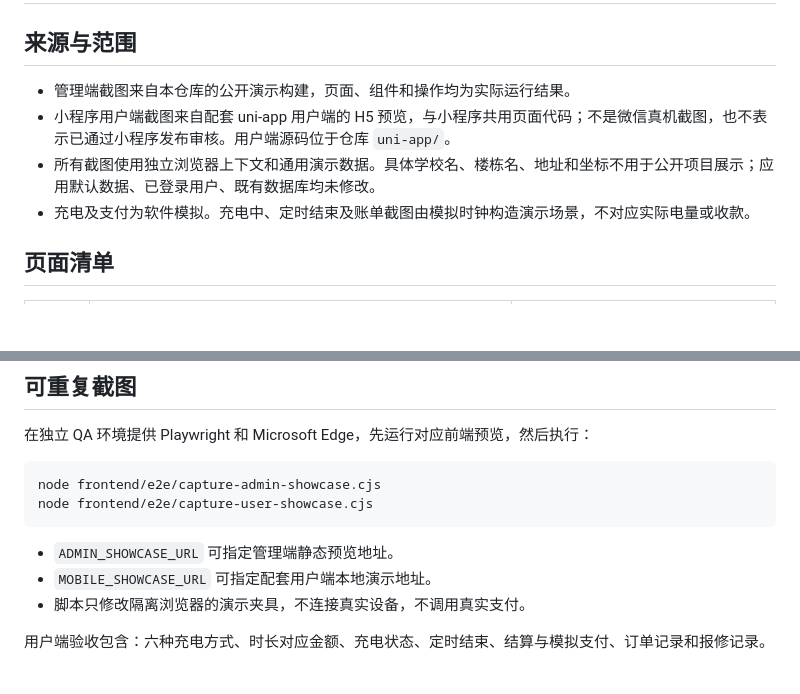
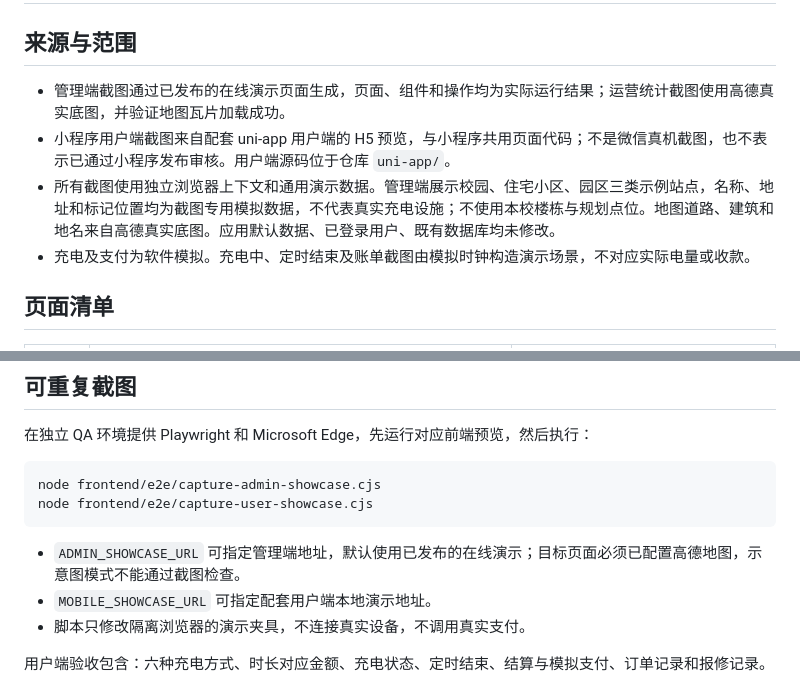
Before and after one commit to ifox-hu/campus-ebike-charging, a Markdown page: docs/showcase.md, 2 parts joined by grey strips. Drawn GitHub-style; blank space fills up the shorter version.

````diff
--- a/docs/showcase.md
+++ b/docs/showcase.md
@@ -2,9 +2,9 @@
 
 ## 来源与范围
 
-- 管理端截图来自本仓库的公开演示构建，页面、组件和操作均为实际运行结果。
+- 管理端截图通过已发布的在线演示页面生成，页面、组件和操作均为实际运行结果；运营统计截图使用高德真实底图，并验证地图瓦片加载成功。
 - 小程序用户端截图来自配套 uni-app 用户端的 H5 预览，与小程序共用页面代码；不是微信真机截图，也不表示已通过小程序发布审核。用户端源码位于仓库 `uni-app/`。
-- 所有截图使用独立浏览器上下文和通用演示数据。具体学校名、楼栋名、地址和坐标不用于公开项目展示；应用默认数据、已登录用户、既有数据库均未修改。
+- 所有截图使用独立浏览器上下文和通用演示数据。管理端展示校园、住宅小区、园区三类示例站点，名称、地址和标记位置均为截图专用模拟数据，不代表真实充电设施；不使用本校楼栋与规划点位。地图道路、建筑和地名来自高德真实底图。应用默认数据、已登录用户、既有数据库均未修改。
 - 充电及支付为软件模拟。充电中、定时结束及账单截图由模拟时钟构造演示场景，不对应实际电量或收款。
 
 ## 页面清单
@@ -23,7 +23,7 @@ node frontend/e2e/capture-admin-showcase.cjs
 node frontend/e2e/capture-user-showcase.cjs
 ```
 
-- `ADMIN_SHOWCASE_URL` 可指定管理端静态预览地址。
+- `ADMIN_SHOWCASE_URL` 可指定管理端地址，默认使用已发布的在线演示；目标页面必须已配置高德地图，示意图模式不能通过截图检查。
 - `MOBILE_SHOWCASE_URL` 可指定配套用户端本地演示地址。
 - 脚本只修改隔离浏览器的演示夹具，不连接真实设备，不调用真实支付。
 
````
Also changed, not shown: README.md (+2 -2 lines), docs/screenshots/showcase-admin-dashboard-amap.png (added), docs/screenshots/showcase-admin-dashboard.png (deleted), docs/screenshots/showcase-admin-layout.png, docs/screenshots/showcase-admin-login.png, docs/screenshots/showcase-admin-orders.png, 1 other file.
